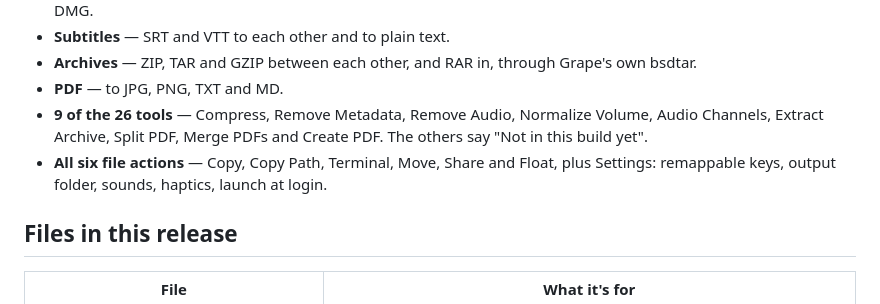
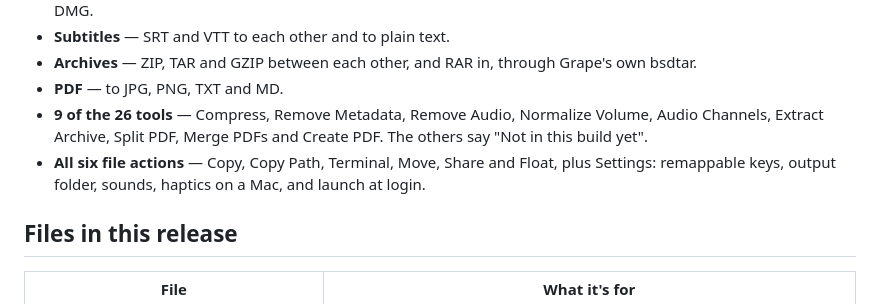
Before and after one commit to sussyswimmer/grape, a Markdown page: .github/release-notes.md, the part around the change. Rendered like a GitHub page.

Commit message:
Say haptics are a Mac thing in the release notes

```diff
--- a/.github/release-notes.md
+++ b/.github/release-notes.md
@@ -30,7 +30,7 @@ Everything runs on your computer. No account, no telemetry, and the conversion p
 - **Archives** — ZIP, TAR and GZIP between each other, and RAR in, through Grape's own bsdtar.
 - **PDF** — to JPG, PNG, TXT and MD.
 - **9 of the 26 tools** — Compress, Remove Metadata, Remove Audio, Normalize Volume, Audio Channels, Extract Archive, Split PDF, Merge PDFs and Create PDF. The others say "Not in this build yet".
-- **All six file actions** — Copy, Copy Path, Terminal, Move, Share and Float, plus Settings: remappable keys, output folder, sounds, haptics, launch at login.
+- **All six file actions** — Copy, Copy Path, Terminal, Move, Share and Float, plus Settings: remappable keys, output folder, sounds, haptics on a Mac, and launch at login.
 
 ## Files in this release
 
```
